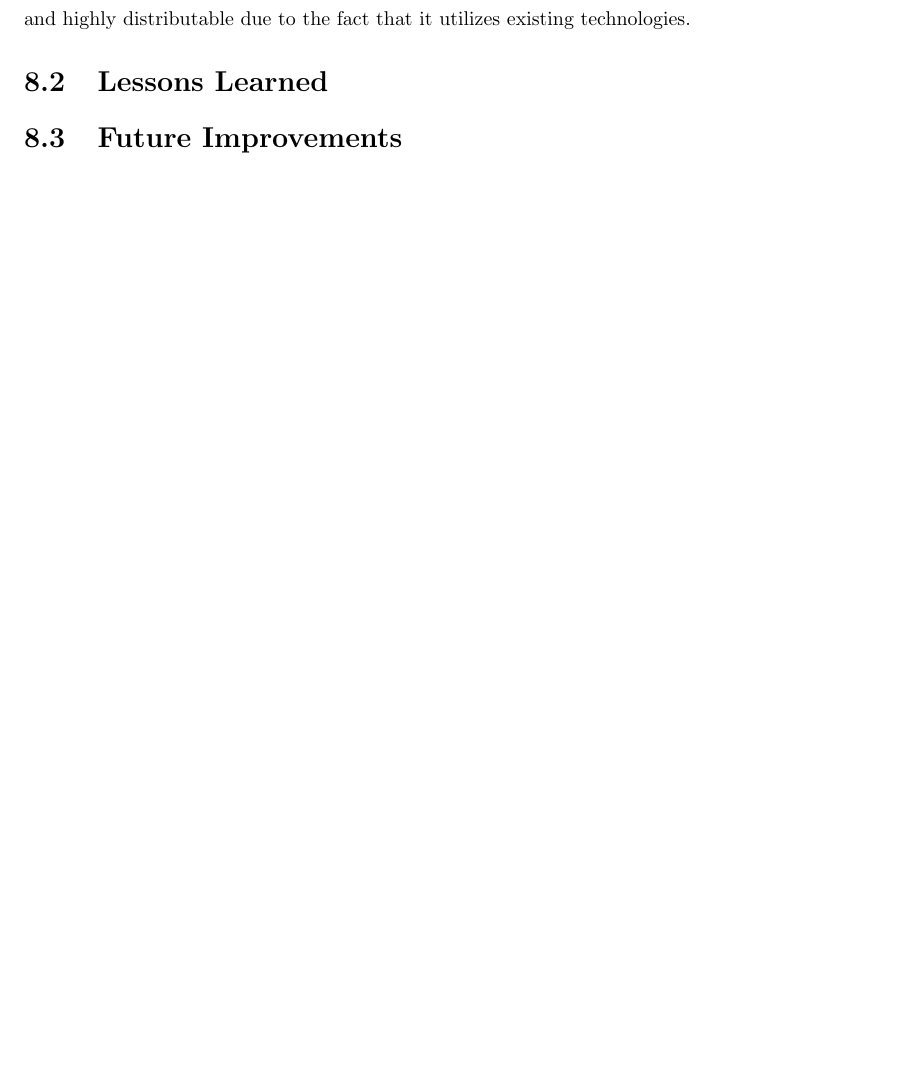
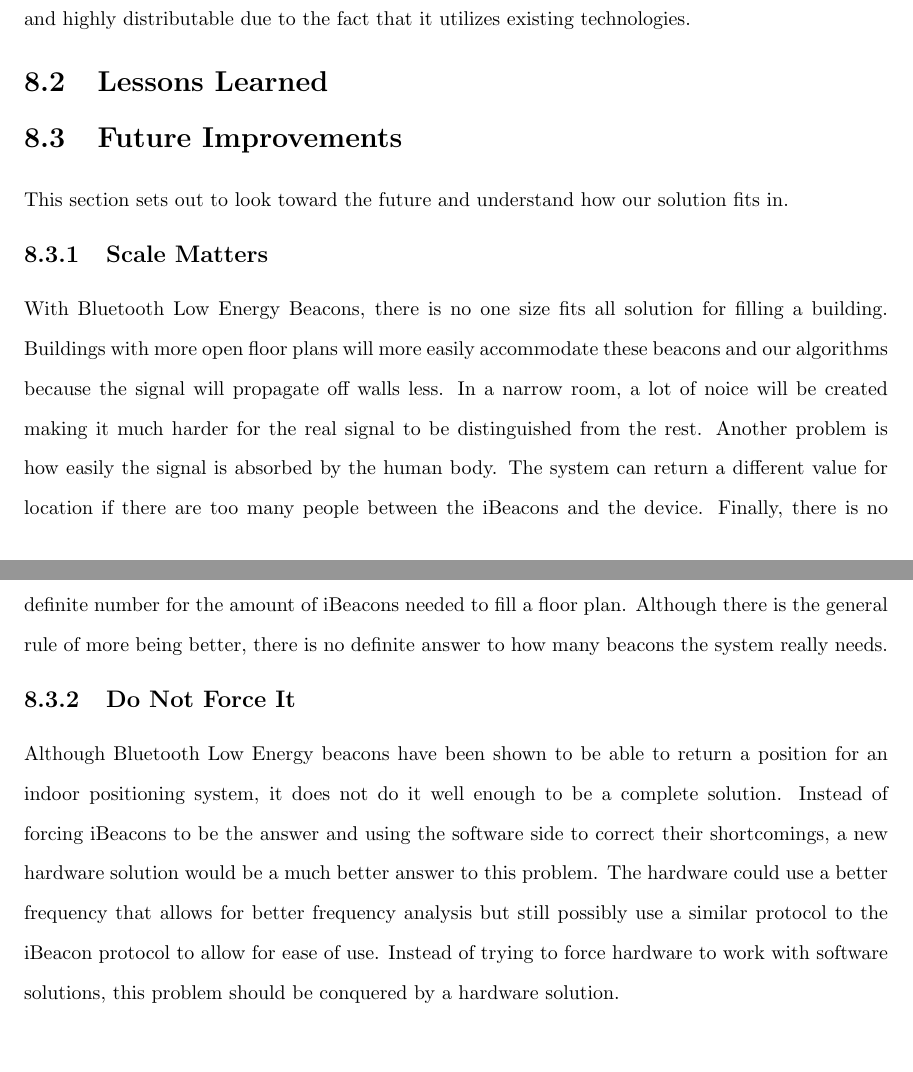
Before and after one commit to karstenand1/latex-sd, a LaTeX thesis (master.tex, which reads conclusion.tex): part of page 21 of 24 before the commit and two parts of pages 21 and 22 of 25 after it, the two joined at a grey line, cut so that both start at the same text, the shorter picture padded with empty space. Compiled offline with pdfLaTeX.

Commit message:
Added future improvements section

```diff
--- a/conclusion.tex
+++ b/conclusion.tex
@@ -14,3 +14,18 @@ highly distributable due to the fact that it utilizes existing technologies.
 \section{Lessons Learned}
 
 \section{Future Improvements}
+
+This section sets out to look toward the future and understand how our solution fits in.
+
+\subsection{Scale Matters}
+With Bluetooth Low Energy Beacons, there is no one size fits all solution for filling a building. Buildings with more open floor plans will more easily accommodate
+these beacons and our algorithms because the signal will propagate off walls less. In a narrow room, a lot of noice will be created making it much harder for the real signal to be distinguished from the rest.
+Another problem is how easily the signal is absorbed by the human body. The system can return a different value for location if there are too many people between the iBeacons and the device. Finally, there is no definite number for the amount of iBeacons
+needed to fill a floor plan. Although there is the general rule of more being better, there is no definite answer to how many beacons the system really needs.
+
+\subsection{Do Not Force It}
+Although Bluetooth Low Energy beacons have been shown to be able to return a position for an indoor positioning system, it does not do it well enough
+to be a complete solution. Instead of forcing iBeacons to be the answer and using the software side to correct their shortcomings, a new hardware solution
+would be a much better answer to this problem. The hardware could use a better frequency that allows for better frequency analysis but still possibly use
+a similar protocol to the iBeacon protocol to allow for ease of use. Instead of trying to force hardware to work with software solutions, this problem should be conquered
+by a hardware solution.
```
